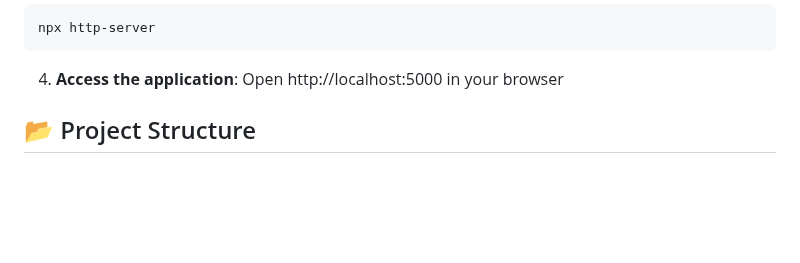
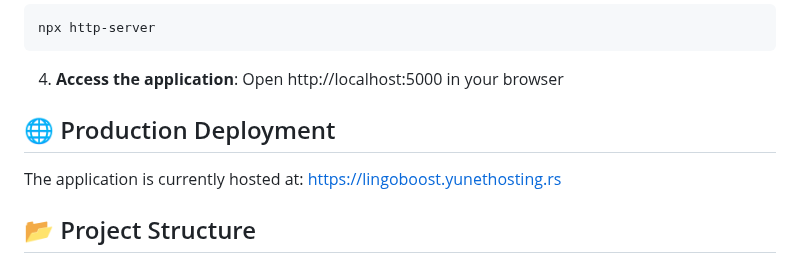
Before and after one commit to zwezdica/lingoboost_module, a Markdown page: README.md, the part around the change. Rendered like a GitHub page; blank space fills up the shorter version.

```diff
--- a/README.md
+++ b/README.md
@@ -115,6 +115,11 @@ Start development server:
 Open http://localhost:5000 in your browser
 
 
+## 🌐 Production Deployment
+
+The application is currently hosted at:
+https://lingoboost.yunethosting.rs
+
 
 ## 📂 Project Structure
 lingoboost-module/
```
